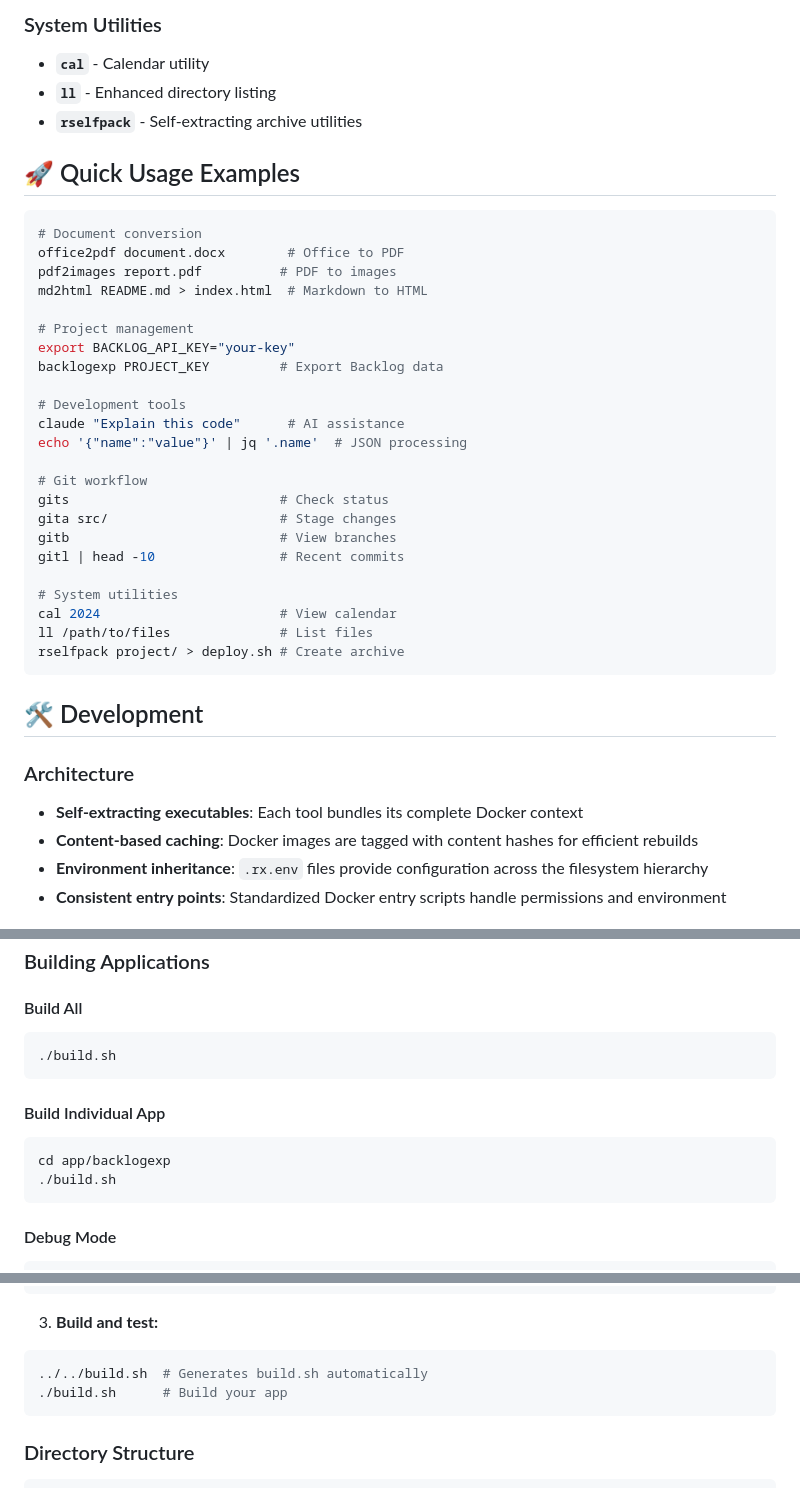
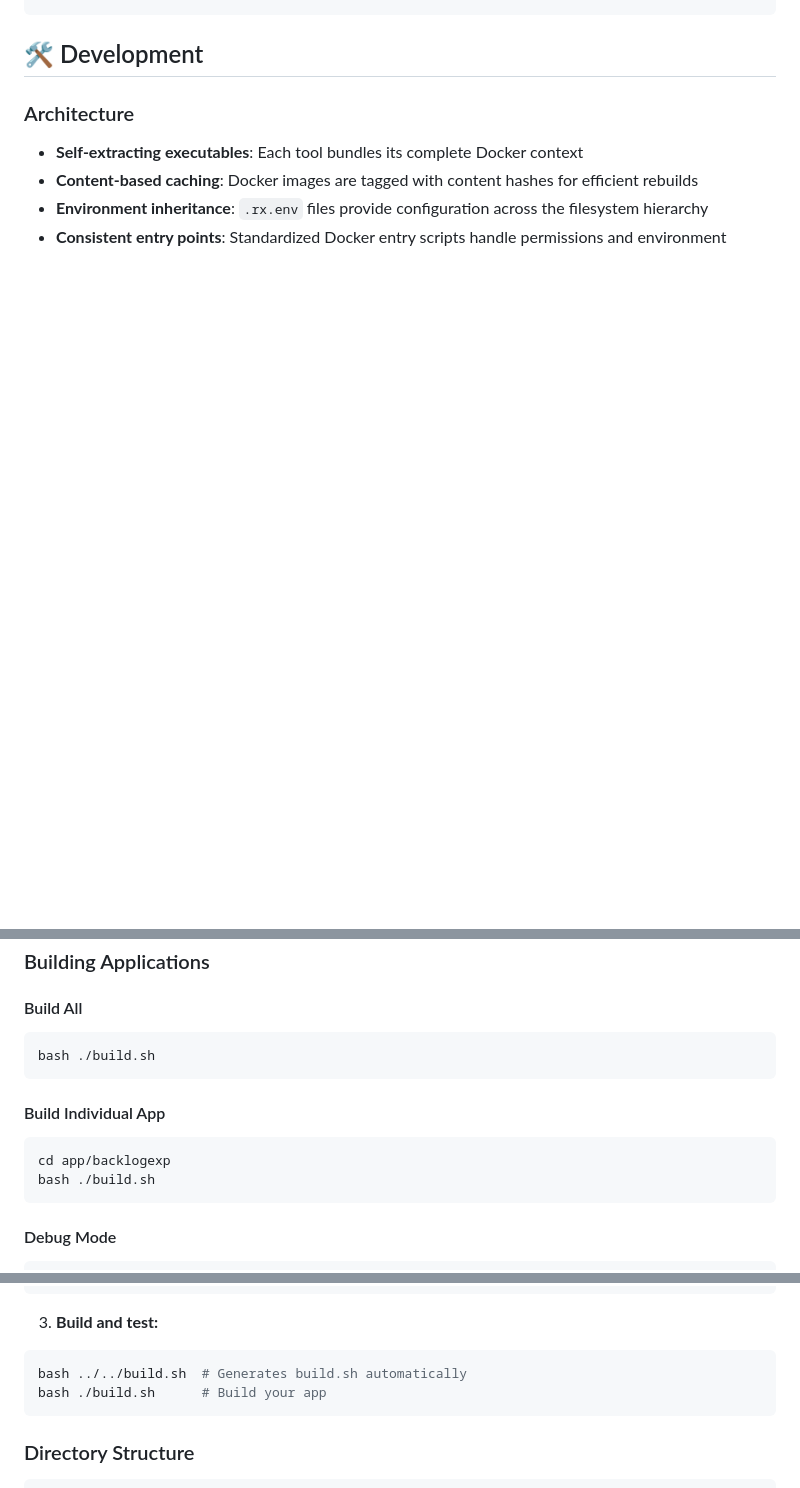
Before and after one commit to suzuki-navi/rboxes, a Markdown page: README.md, 3 parts joined by grey strips. Drawn GitHub-style; blank space fills up the shorter version.

Commit message:
docs: update build commands and add Japanese description in README.md

````diff
--- a/README.md
+++ b/README.md
@@ -54,34 +28,3 @@ extractmarkdown README.md output/
-### System Utilities
-- **`cal`** - Calendar utility
-- **`ll`** - Enhanced directory listing
-- **`rselfpack`** - Self-extracting archive utilities
-
-## 🚀 Quick Usage Examples
-
-```bash
-# Document conversion
-office2pdf document.docx        # Office to PDF
-pdf2images report.pdf          # PDF to images
-md2html README.md > index.html  # Markdown to HTML
-
-# Project management
-export BACKLOG_API_KEY="your-key"
-backlogexp PROJECT_KEY         # Export Backlog data
-
-# Development tools
-claude "Explain this code"      # AI assistance
-echo '{"name":"value"}' | jq '.name'  # JSON processing
-
-# Git workflow
-gits                           # Check status
-gita src/                      # Stage changes
-gitb                           # View branches
-gitl | head -10                # Recent commits
-
-# System utilities
-cal 2024                       # View calendar
-ll /path/to/files              # List files
-rselfpack project/ > deploy.sh # Create archive
 ```
 
 ## 🛠️ Development
@@ -96,13 +39,13 @@ rselfpack project/ > deploy.sh # Create archive
 
 #### Build All
 ```bash
-./build.sh
+bash ./build.sh
 ```
 
 #### Build Individual App
 ```bash
 cd app/backlogexp
-./build.sh
+bash ./build.sh
 ```
 
 #### Debug Mode
@@ -137,8 +80,8 @@ src/requirements.txt  # Python
 
 3. **Build and test:**
 ```bash
-../../build.sh  # Generates build.sh automatically
-./build.sh      # Build your app
+bash ../../build.sh  # Generates build.sh automatically
+bash ./build.sh      # Build your app
 ```
 
 ### Directory Structure
````
Also changed, not shown: other parts of README.md (+3 -29 lines).
